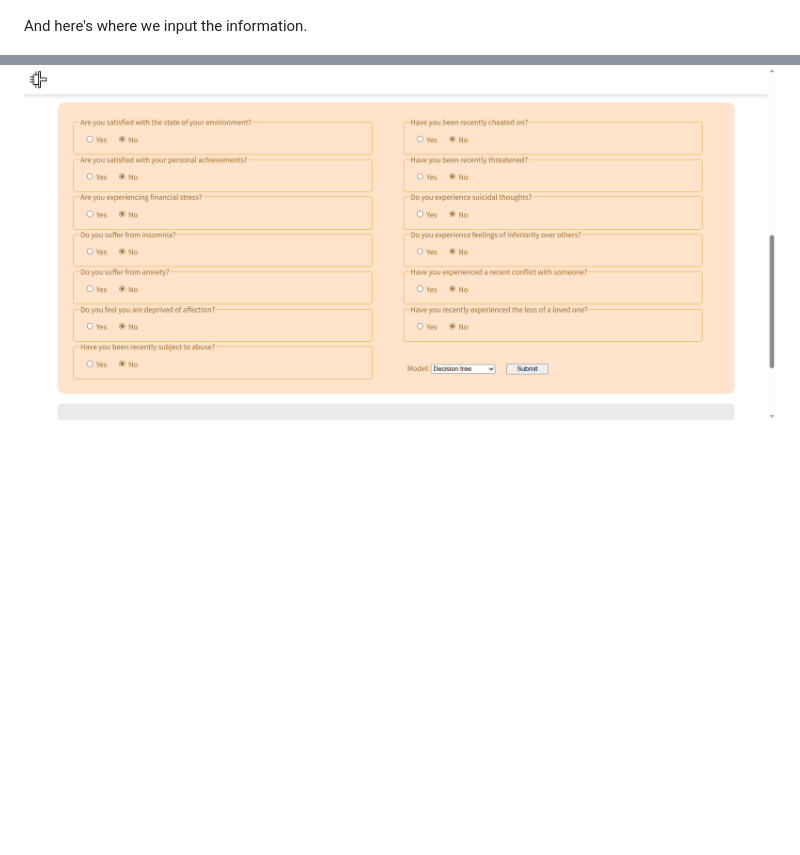
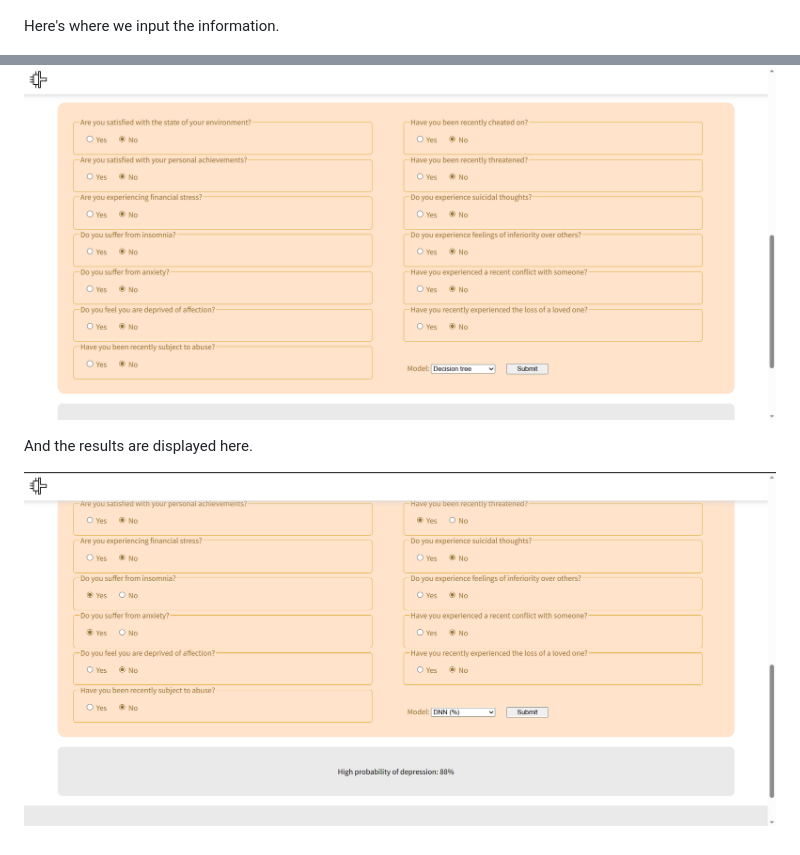
Before and after one commit to YashrajMohanty/Depression-Detection-System, a Markdown page: README.md, 2 parts joined by grey strips. GitHub-like rendering; pictures changed too: github_images/website_results_showcase.png (added); blank space fills up the shorter version.

```diff
--- a/README.md
+++ b/README.md
@@ -16,7 +16,13 @@ Here's a glimpse of the frontend.
 ![Website frontend showcase](github_images/website_frontend_showcase.png)
 
 
-And here's where we input the information.
+Here's where we input the information.
 
 
 ![Website input showcase](github_images/website_input_showcase.png)
+
+
+And the results are displayed here.
+
+
+![Website results showcase](github_images/website_results_showcase.png)
```
